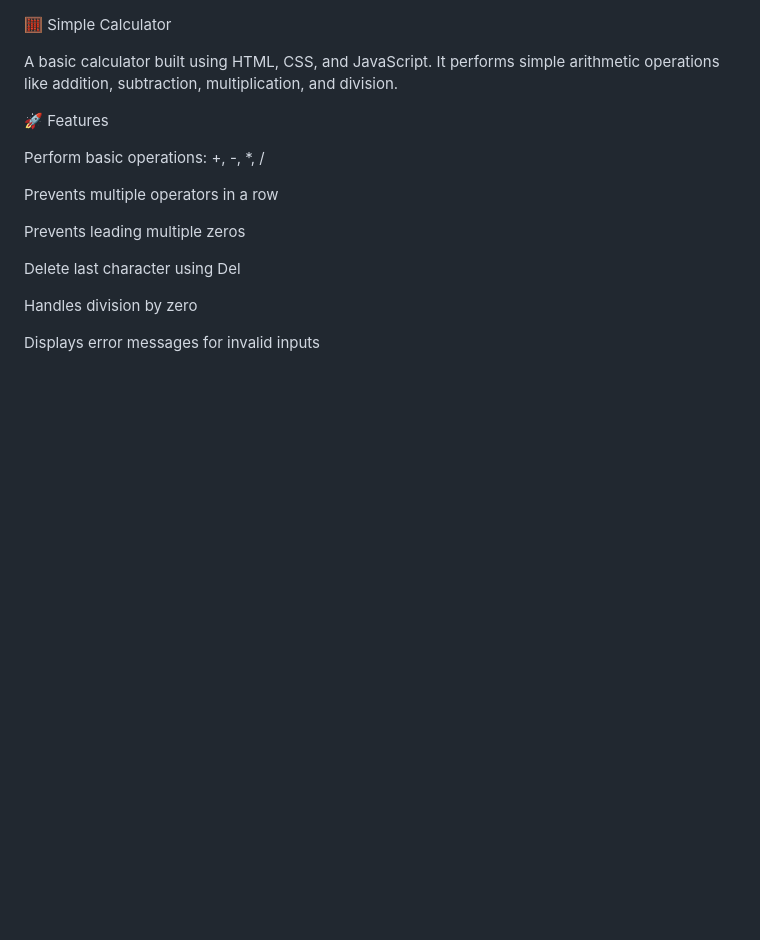
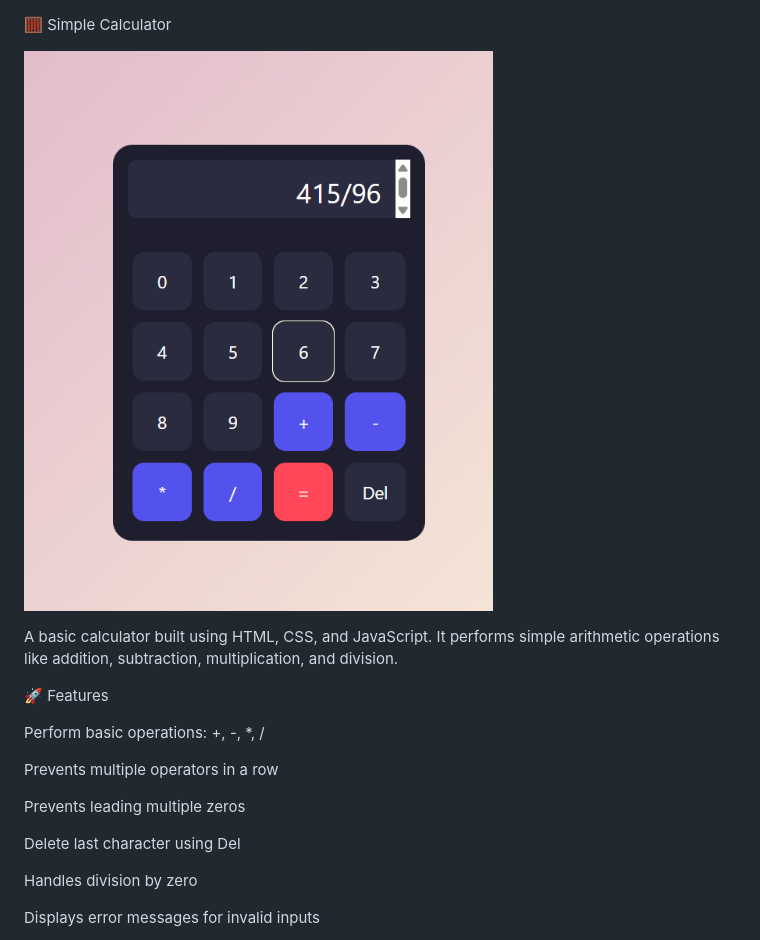
Before and after one commit to Krishika-25/Practice-Projects, a Markdown page: Calculator/Readme.md, the part around the change. Drawn GitHub-style; pictures changed too: Calculator/calculator.png (added); blank space fills up the shorter version.

```diff
--- a/Calculator/Readme.md
+++ b/Calculator/Readme.md
@@ -1,4 +1,6 @@
 🧮 Simple Calculator
+
+![Calculator Preview](calculator.png)
 
 A basic calculator built using HTML, CSS, and JavaScript.
 It performs simple arithmetic operations like addition, subtraction, multiplication, and division.
```
